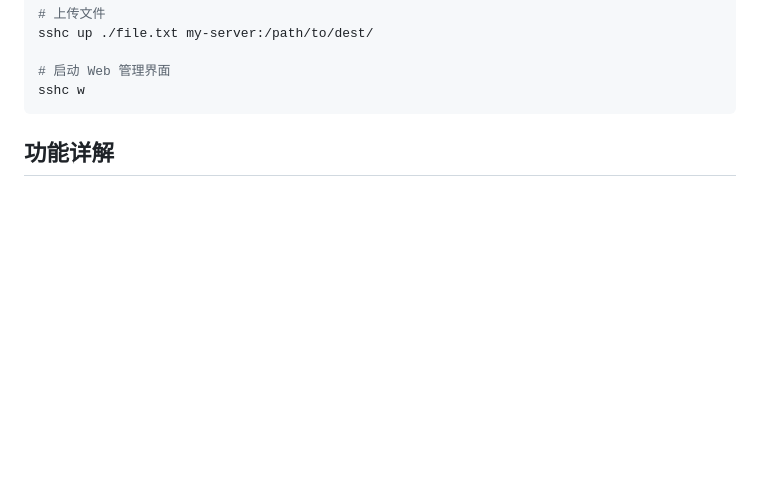
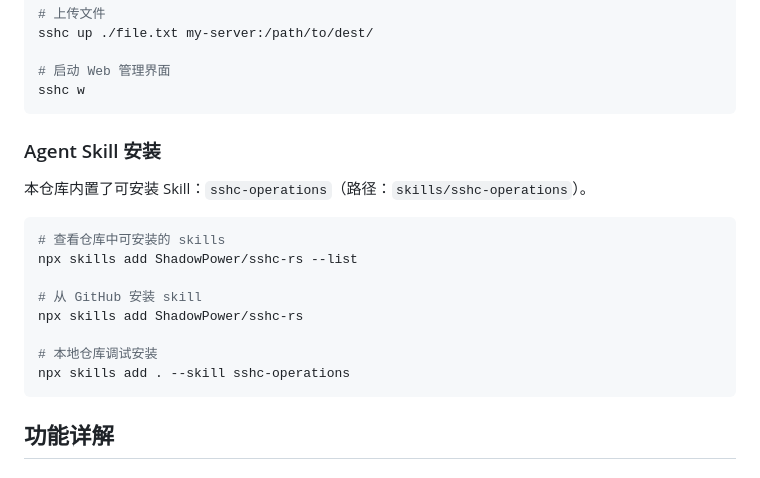
Before and after one commit to ShadowPower/sshc-rs, a Markdown page: README.md, the part around the change. GitHub-like rendering; blank space fills up the shorter version.

````diff
--- a/README.md
+++ b/README.md
@@ -51,6 +51,21 @@ sshc up ./file.txt my-server:/path/to/dest/
 
 # 启动 Web 管理界面
 sshc w
+```
+
+### Agent Skill 安装
+
+本仓库内置了可安装 Skill：`sshc-operations`（路径：`skills/sshc-operations`）。
+
+```bash
+# 查看仓库中可安装的 skills
+npx skills add ShadowPower/sshc-rs --list
+
+# 从 GitHub 安装 skill
+npx skills add ShadowPower/sshc-rs
+
+# 本地仓库调试安装
+npx skills add . --skill sshc-operations
 ```
 
 ## 功能详解
````
Also changed, not shown: skills/sshc-operations/SKILL.md (added, +58 -0 lines), 1 other file.
